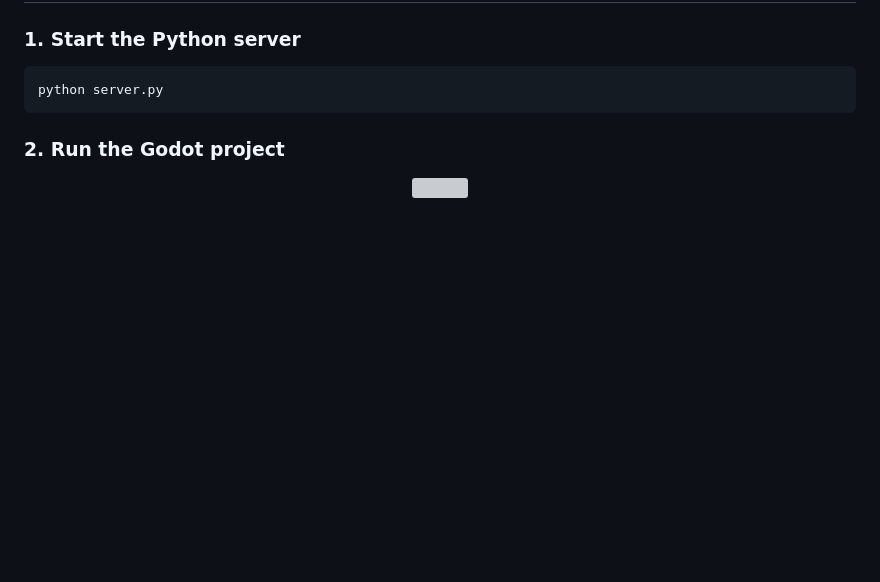
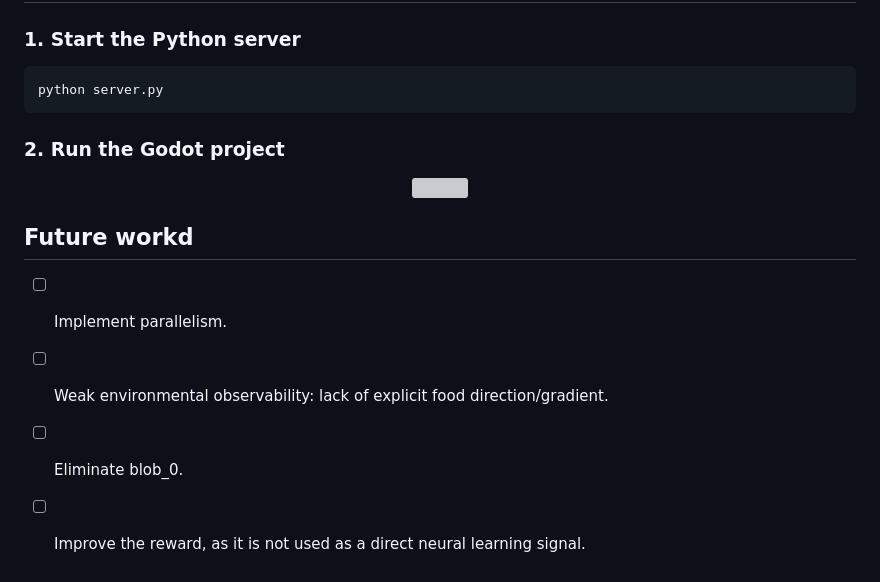
Before and after one commit to felipebottega/Neurons, a Markdown page: README.md, the part around the change. GitHub-like rendering; blank space fills up the shorter version; grey boxes are pictures that could not be loaded.

```diff
--- a/README.md
+++ b/README.md
@@ -142,3 +142,9 @@ python server.py
 <p align="center">
    <img width="1100" src="https://github.com/user-attachments/assets/7f5f1077-d107-4f8a-b059-aeeaecd5bceb" />
 </p>
+
+## Future workd
+- [ ] Implement parallelism.
+- [ ] Weak environmental observability: lack of explicit food direction/gradient.
+- [ ] Eliminate blob_0.
+- [ ] Improve the reward, as it is not used as a direct neural learning signal.
```
